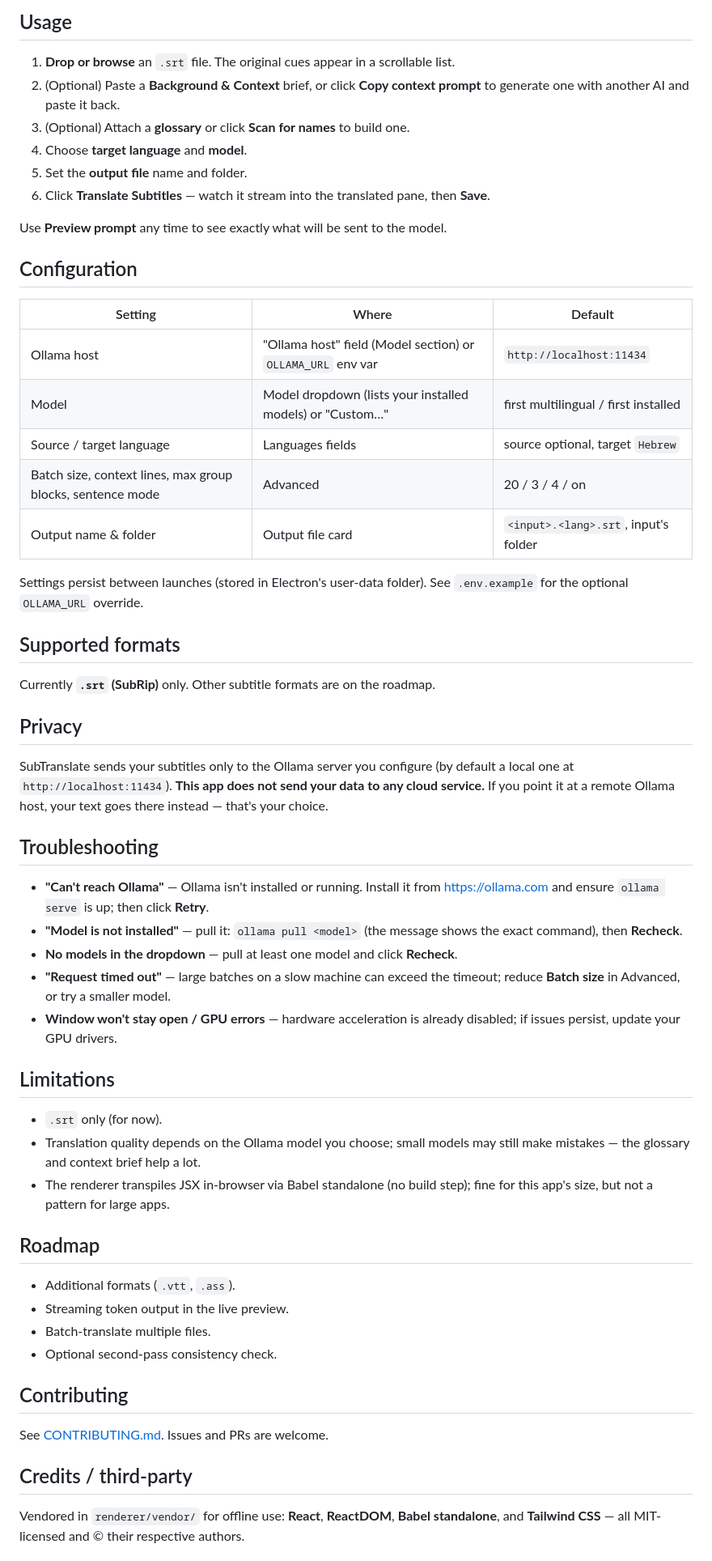
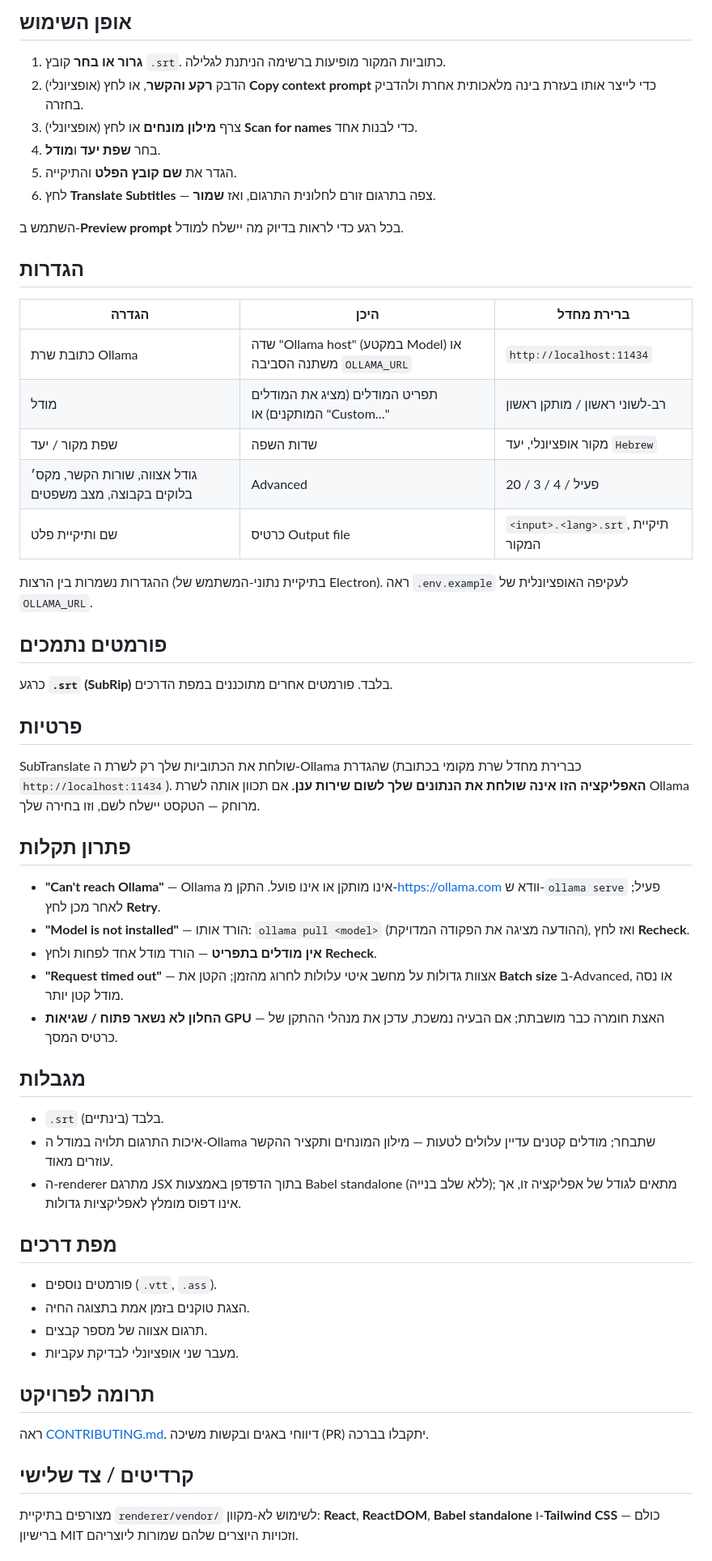
Before and after one commit to Nisanez/sublingo-subtitle-translator, a Markdown page: README.md, the part around one of its changes. Shown at 81% size. GitHub-like rendering.

Commit message:
Translate README to Hebrew

```diff
--- a/README.md
+++ b/README.md
@@ -73,73 +72,71 @@ The first run downloads platform build tools; output lands in `dist/`. Targets:
 
-## Usage
+## אופן השימוש
 
-1. **Drop or browse** an `.srt` file. The original cues appear in a scrollable list.
-2. (Optional) Paste a **Background & Context** brief, or click **Copy context prompt** to
-   generate one with another AI and paste it back.
-3. (Optional) Attach a **glossary** or click **Scan for names** to build one.
-4. Choose **target language** and **model**.
-5. Set the **output file** name and folder.
-6. Click **Translate Subtitles** — watch it stream into the translated pane, then **Save**.
+1. **גרור או בחר** קובץ `.srt`. כתוביות המקור מופיעות ברשימה הניתנת לגלילה.
+2. (אופציונלי) הדבק **רקע והקשר**, או לחץ **Copy context prompt** כדי לייצר אותו בעזרת בינה מלאכותית אחרת ולהדביק בחזרה.
+3. (אופציונלי) צרף **מילון מונחים** או לחץ **Scan for names** כדי לבנות אחד.
+4. בחר **שפת יעד** ו**מודל**.
+5. הגדר את **שם קובץ הפלט** והתיקייה.
+6. לחץ **Translate Subtitles** — צפה בתרגום זורם לחלונית התרגום, ואז **שמור**.
 
-Use **Preview prompt** any time to see exactly what will be sent to the model.
+השתמש ב-**Preview prompt** בכל רגע כדי לראות בדיוק מה יישלח למודל.
 
-## Configuration
+## הגדרות
 
-| Setting | Where | Default |
+| הגדרה | היכן | ברירת מחדל |
 |---|---|---|
-| Ollama host | "Ollama host" field (Model section) or `OLLAMA_URL` env var | `http://localhost:11434` |
-| Model | Model dropdown (lists your installed models) or "Custom…" | first multilingual / first installed |
-| Source / target language | Languages fields | source optional, target `Hebrew` |
-| Batch size, context lines, max group blocks, sentence mode | Advanced | 20 / 3 / 4 / on |
-| Output name & folder | Output file card | `<input>.<lang>.srt`, input's folder |
+| כתובת שרת Ollama | שדה "Ollama host" (במקטע Model) או משתנה הסביבה `OLLAMA_URL` | `http://localhost:11434` |
+| מודל | תפריט המודלים (מציג את המודלים המותקנים) או "Custom…" | רב-לשוני ראשון / מותקן ראשון |
+| שפת מקור / יעד | שדות השפה | מקור אופציונלי, יעד `Hebrew` |
+| גודל אצווה, שורות הקשר, מקס׳ בלוקים בקבוצה, מצב משפטים | Advanced | 20 / 3 / 4 / פעיל |
+| שם ותיקיית פלט | כרטיס Output file | `<input>.<lang>.srt`, תיקיית המקור |
 
-Settings persist between launches (stored in Electron's user-data folder). See
-`.env.example` for the optional `OLLAMA_URL` override.
+ההגדרות נשמרות בין הרצות (בתיקיית נתוני-המשתמש של Electron). ראה `.env.example`
+לעקיפה האופציונלית של `OLLAMA_URL`.
 
-## Supported formats
+## פורמטים נתמכים
 
-Currently **`.srt` (SubRip)** only. Other subtitle formats are on the roadmap.
+כרגע **`.srt` (SubRip)** בלבד. פורמטים אחרים מתוכננים במפת הדרכים.
 
-## Privacy
+## פרטיות
 
-SubTranslate sends your subtitles only to the Ollama server you configure (by default a
-local one at `http://localhost:11434`). **This app does not send your data to any cloud
-service.** If you point it at a remote Ollama host, your text goes there instead — that's
-your choice.
+SubTranslate שולחת את הכתוביות שלך רק לשרת ה-Ollama שהגדרת (כברירת מחדל שרת מקומי בכתובת
+`http://localhost:11434`). **האפליקציה הזו אינה שולחת את הנתונים שלך לשום שירות ענן.**
+אם תכוון אותה לשרת Ollama מרוחק — הטקסט יישלח לשם, וזו בחירה שלך.
 
-## Troubleshooting
+## פתרון תקלות
 
-- **"Can't reach Ollama"** — Ollama isn't installed or running. Install it from
-  https://ollama.com and ensure `ollama serve` is up; then click **Retry**.
-- **"Model is not installed"** — pull it: `ollama pull <model>` (the message shows the
-  exact command), then **Recheck**.
-- **No models in the dropdown** — pull at least one model and click **Recheck**.
-- **"Request timed out"** — large batches on a slow machine can exceed the timeout; reduce
-  **Batch size** in Advanced, or try a smaller model.
-- **Window won't stay open / GPU errors** — hardware acceleration is already disabled; if
-  issues persist, update your GPU drivers.
+- **"Can't reach Ollama"** — Ollama אינו מותקן או אינו פועל. התקן מ-https://ollama.com
+  וודא ש-`ollama serve` פעיל; לאחר מכן לחץ **Retry**.
+- **"Model is not installed"** — הורד אותו: `ollama pull <model>` (ההודעה מציגה את הפקודה
+  המדויקת), ואז לחץ **Recheck**.
+- **אין מודלים בתפריט** — הורד מודל אחד לפחות ולחץ **Recheck**.
+- **"Request timed out"** — אצוות גדולות על מחשב איטי עלולות לחרוג מהזמן; הקטן את
+  **Batch size** ב-Advanced, או נסה מודל קטן יותר.
+- **החלון לא נשאר פתוח / שגיאות GPU** — האצת חומרה כבר מושבתת; אם הבעיה נמשכת, עדכן את
+  מנהלי ההתקן של כרטיס המסך.
 
-## Limitations
+## מגבלות
 
-- `.srt` only (for now).
-- Translation quality depends on the Ollama model you choose; small models may still make
-  mistakes — the glossary and context brief help a lot.
-- The renderer transpiles JSX in-browser via Babel standalone (no build step); fine for
-  this app's size, but not a pattern for large apps.
+- `.srt` בלבד (בינתיים).
+- איכות התרגום תלויה במודל ה-Ollama שתבחר; מודלים קטנים עדיין עלולים לטעות — מילון המונחים
+  ותקציר ההקשר עוזרים מאוד.
+- ה-renderer מתרגם JSX בתוך הדפדפן באמצעות Babel standalone (ללא שלב בנייה); מתאים לגודל
+  של אפליקציה זו, אך אינו דפוס מומלץ לאפליקציות גדולות.
 
-## Roadmap
+## מפת דרכים
 
-- Additional formats (`.vtt`, `.ass`).
-- Streaming token output in the live preview.
-- Batch-translate multiple files.
-- Optional second-pass consistency check.
+- פורמטים נוספים (`.vtt`, `.ass`).
+- הצגת טוקנים בזמן אמת בתצוגה החיה.
+- תרגום אצווה של מספר קבצים.
+- מעבר שני אופציונלי לבדיקת עקביות.
 
-## Contributing
+## תרומה לפרויקט
 
-See [CONTRIBUTING.md](CONTRIBUTING.md). Issues and PRs are welcome.
+ראה [CONTRIBUTING.md](CONTRIBUTING.md). דיווחי באגים ובקשות משיכה (PR) יתקבלו בברכה.
 
-## Credits / third-party
+## קרדיטים / צד שלישי
 
-Vendored in `renderer/vendor/` for offline use: **React**, **ReactDOM**, **Babel
-standalone**, and **Tailwind CSS** — all MIT-licensed and © their respective authors.
+מצורפים בתיקיית `renderer/vendor/` לשימוש לא-מקוון: **React**, **ReactDOM**,
+**Babel standalone** ו-**Tailwind CSS** — כולם ברישיון MIT וזכויות היוצרים שלהם שמורות ליוצריהם.
 
```
Also changed, not shown: other parts of README.md (+35 -36 lines).
